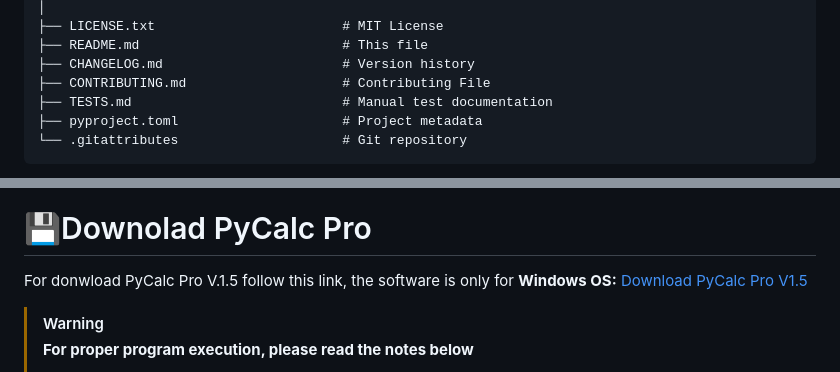
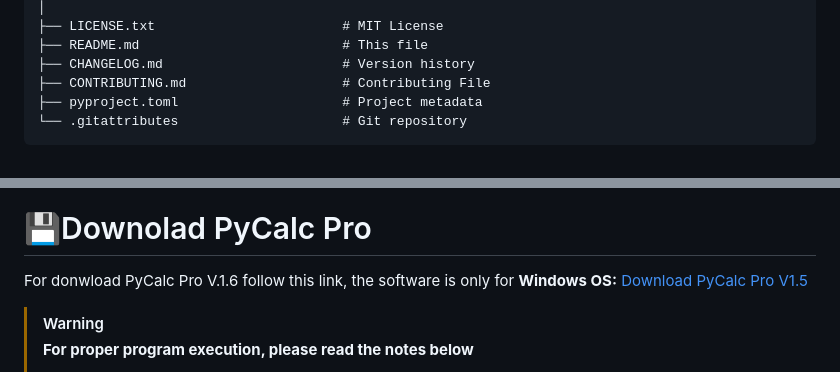
Before and after one commit to Lorydima/PyCalcPro, a Markdown page: README.md, 2 parts joined by grey strips. Rendered like a GitHub page.

````diff
--- a/README.md
+++ b/README.md
@@ -50,7 +50,6 @@ PyCalc Pro V1.6/
 ├── README.md                          # This file
 ├── CHANGELOG.md                       # Version history
 ├── CONTRIBUTING.md                    # Contributing File
-├── TESTS.md                           # Manual test documentation
 ├── pyproject.toml                     # Project metadata
 └── .gitattributes                     # Git repository
 ```
@@ -67,8 +66,8 @@ The `docs/` folder contains files used for the project website and documentation
 You can access PyCalc Pro Website from this link: <a href="https://lorydima.github.io/PyCalcPro/" target="_blank">PyCalc Pro Website</a>
 
 # 💾Downolad PyCalc Pro
-For donwload PyCalc Pro V.1.5 follow this link, the software is only for **Windows OS:**
-<a href="https://github.com/Lorydima/PyCalcPro/releases/download/Relases_PyCalc_Pro_V1.5/PyCalcPro_V1.5_Windows.zip" download>Download PyCalc Pro V1.5</a>
+For donwload PyCalc Pro V.1.6 follow this link, the software is only for **Windows OS:**
+<a href="https://github.com/Lorydima/PyCalcPro/releases/download/PyCalc_Pro_V1.6_Relase/PyCalc_Pro_V1.6_Windows.zip" download>Download PyCalc Pro V1.5</a>
 
 > [!WARNING]
 > **For proper program execution, please read the notes below**
````
